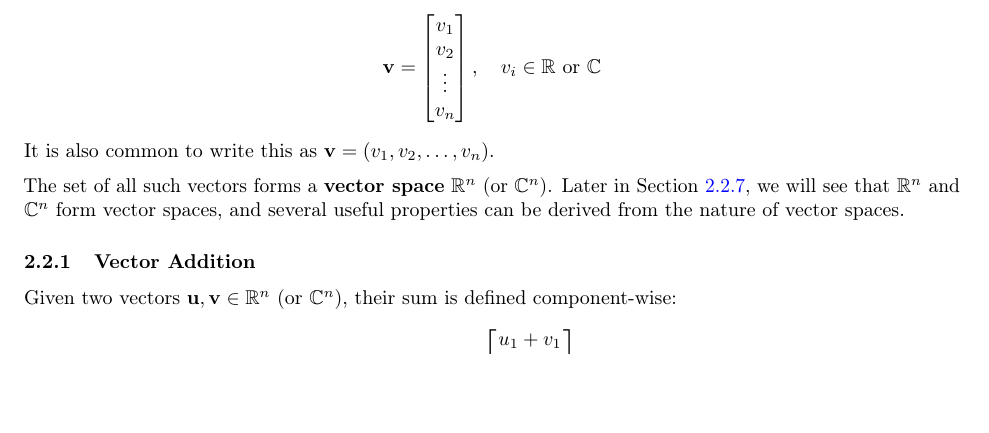
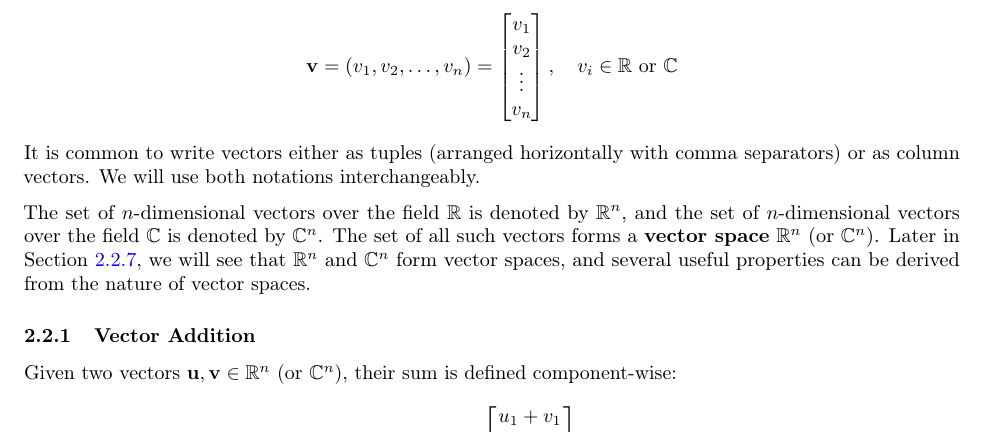
Before and after one commit to coleygroup/notes-1034, a LaTeX document (main.tex, which reads tex/linear-algebra.tex): part of page 11 of 38, cut so that both start at the same text, the shorter picture padded with empty space. Compiled offline with pdfLaTeX.

Commit message:
vector intro

```diff
--- a/tex/linear-algebra.tex
+++ b/tex/linear-algebra.tex
@@ -77,11 +77,12 @@ We can visualize complex numbers as points in the complex plane, with the real p
 \subsection{Vectors and Vector Spaces}
 A \textbf{vector} is a tuple---an ordered list---of scalars; it has magnitude and direction. In $ n $-dimensional space, a vector $ \mathbf{v} $ over the field $ \mathbb{R} $ or $ \mathbb{C} $ is written as
 \begin{equation*}
-    \mathbf{v} = \begin{bmatrix} v_1 \\ v_2 \\ \vdots \\ v_n \end{bmatrix}, \quad v_i \in \mathbb{R} \text{ or } \mathbb{C}
+    \mathbf{v} = (v_1, v_2, \ldots, v_n) = \begin{bmatrix} v_1 \\ v_2 \\ \vdots \\ v_n \end{bmatrix}, \quad v_i \in \mathbb{R} \text{ or } \mathbb{C}
 \end{equation*}
-It is also common to write this as $\mathbf{v} = (v_1, v_2, \ldots, v_n)$.
-% SS: TODO: symbol is not consistent with the lecture notes. I like lowercase $n$ better, but for now, we should try to make the symbols consistent to reduce the confusion.
+It is common to write vectors either as tuples (arranged horizontally with comma separators) or as column vectors. We will use both notations interchangeably.
+% SS: TODO: symbol (dimension for vector) is not consistent with the lecture notes. I like lowercase $n$ better, but for now, we should try to make the symbols consistent to reduce the confusion.
 
+The set of $n$-dimensional vectors over the field $ \mathbb{R} $ is denoted by $ \mathbb{R}^n $, and the set of $n$-dimensional vectors over the field $ \mathbb{C} $ is denoted by $ \mathbb{C}^n $.
 The set of all such vectors forms a \textbf{vector space} $ \mathbb{R}^n $ (or $ \mathbb{C}^n $).
 Later in \Cref{sec:vector-space}, we will see that $\mathbb{R}^n$ and $\mathbb{C}^n$ form vector spaces, and several useful properties can be derived from the nature of vector spaces.
 
```
